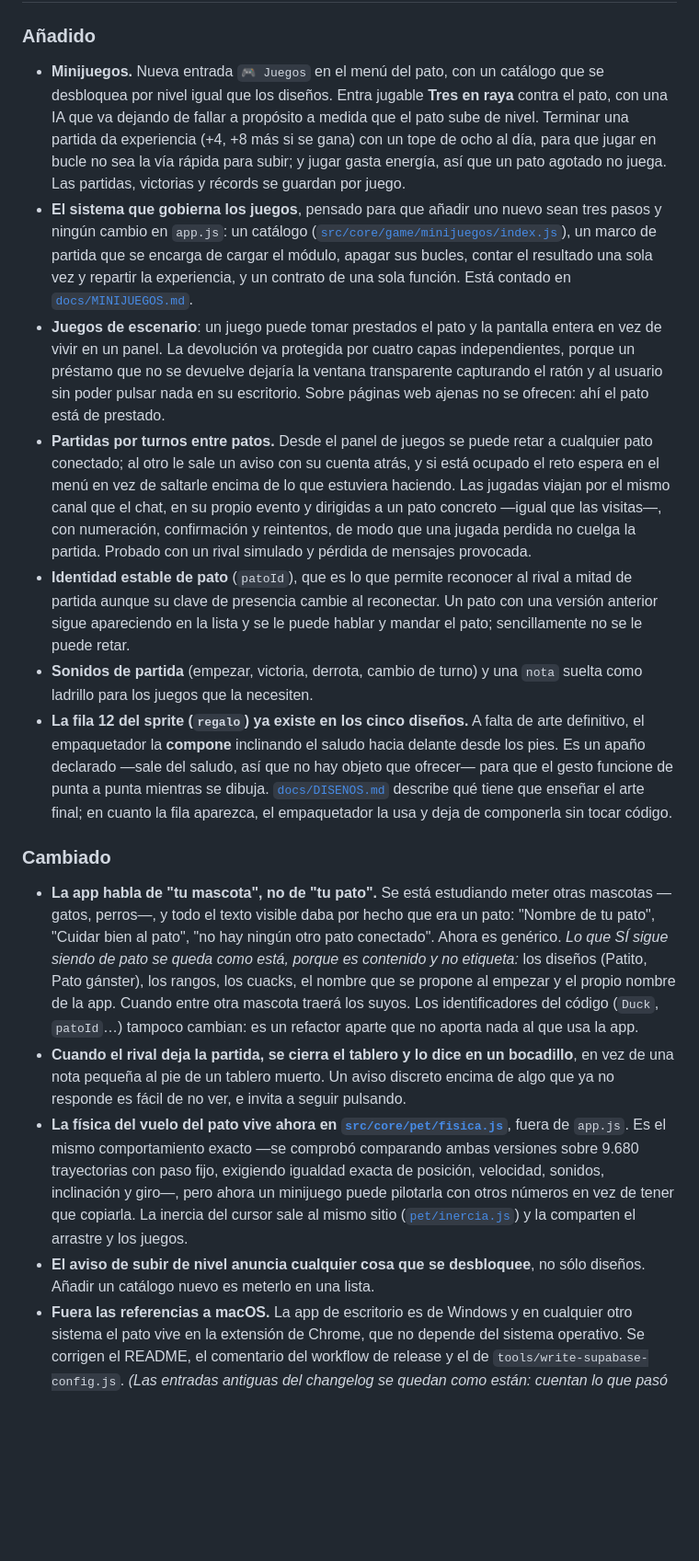
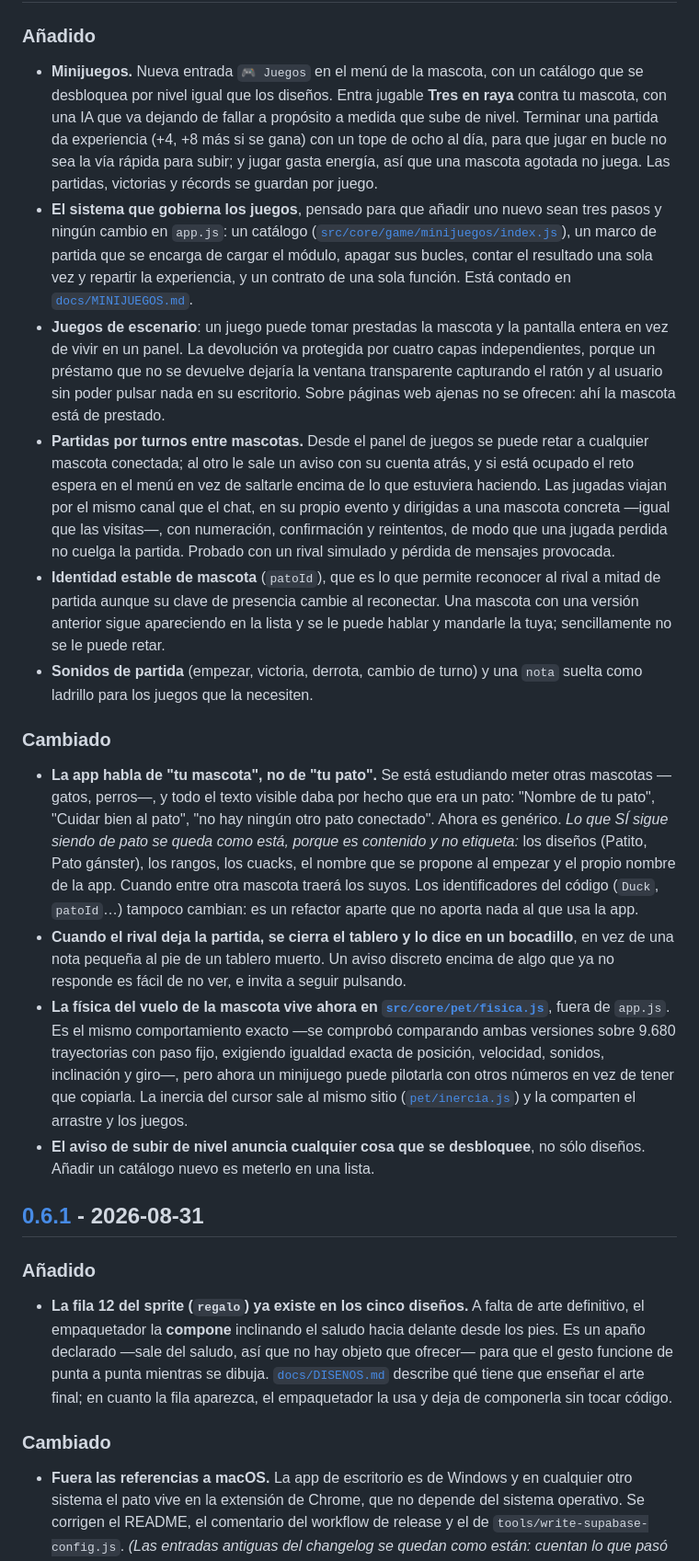
Before and after one commit to Mapiedra/TuCuack, a Markdown page: CHANGELOG.md, the part around one of its changes. Shown at 92% size. Drawn GitHub-style; blank space fills up the shorter version.

Commit message:
Devolver las entradas de minijuegos a "No publicado"
El merge automático las metió dentro de la 0.6.1, que ya estaba publicada: el
changelog acababa diciendo que los minijuegos salieron en una versión que en
realidad traía la fila del regalo. Cada sección recupera lo suyo.

De paso, esas entradas hablaban todavía "del pato" cuando el mismo cambio
renombra la interfaz a "tu mascota". Las de la 0.6.1 se quedan como estaban,
que cuentan lo que pasó en su momento.

Co-Authored-By: Claude Opus 5 <noreply@anthropic.com>

```diff
--- a/CHANGELOG.md
+++ b/CHANGELOG.md
@@ -12,12 +10,12 @@ y el proyecto usa [Versionado Semántico](https://semver.org/lang/es/).
 ### Añadido
 
-- **Minijuegos.** Nueva entrada `🎮 Juegos` en el menú del pato, con un catálogo
-  que se desbloquea por nivel igual que los diseños. Entra jugable **Tres en
-  raya** contra el pato, con una IA que va dejando de fallar a propósito a medida
-  que el pato sube de nivel. Terminar una partida da experiencia (+4, +8 más si
-  se gana) con un tope de ocho al día, para que jugar en bucle no sea la vía
-  rápida para subir; y jugar gasta energía, así que un pato agotado no juega.
-  Las partidas, victorias y récords se guardan por juego.
+- **Minijuegos.** Nueva entrada `🎮 Juegos` en el menú de la mascota, con un
+  catálogo que se desbloquea por nivel igual que los diseños. Entra jugable
+  **Tres en raya** contra tu mascota, con una IA que va dejando de fallar a
+  propósito a medida que sube de nivel. Terminar una partida da experiencia (+4,
+  +8 más si se gana) con un tope de ocho al día, para que jugar en bucle no sea
+  la vía rápida para subir; y jugar gasta energía, así que una mascota agotada
+  no juega. Las partidas, victorias y récords se guardan por juego.
 - **El sistema que gobierna los juegos**, pensado para que añadir uno nuevo sean
   tres pasos y ningún cambio en `app.js`: un catálogo
   ([`src/core/game/minijuegos/index.js`](src/core/game/minijuegos/index.js)),
@@ -25,32 +23,25 @@ y el proyecto usa [Versionado Semántico](https://semver.org/lang/es/).
   contar el resultado una sola vez y repartir la experiencia, y un contrato de
   una sola función. Está contado en
   [`docs/MINIJUEGOS.md`](docs/MINIJUEGOS.md).
-- **Juegos de escenario**: un juego puede tomar prestados el pato y la pantalla
+- **Juegos de escenario**: un juego puede tomar prestadas la mascota y la pantalla
   entera en vez de vivir en un panel. La devolución va protegida por cuatro
   capas independientes, porque un préstamo que no se devuelve dejaría la ventana
   transparente capturando el ratón y al usuario sin poder pulsar nada en su
-  escritorio. Sobre páginas web ajenas no se ofrecen: ahí el pato está de
+  escritorio. Sobre páginas web ajenas no se ofrecen: ahí la mascota está de
   prestado.
-- **Partidas por turnos entre patos.** Desde el panel de juegos se puede retar a
-  cualquier pato conectado; al otro le sale un aviso con su cuenta atrás, y si
+- **Partidas por turnos entre mascotas.** Desde el panel de juegos se puede retar a
+  cualquier mascota conectada; al otro le sale un aviso con su cuenta atrás, y si
   está ocupado el reto espera en el menú en vez de saltarle encima de lo que
   estuviera haciendo. Las jugadas viajan por el mismo canal que el chat, en su
-  propio evento y dirigidas a un pato concreto —igual que las visitas—, con
+  propio evento y dirigidas a una mascota concreta —igual que las visitas—, con
   numeración, confirmación y reintentos, de modo que una jugada perdida no cuelga
   la partida. Probado con un rival simulado y pérdida de mensajes provocada.
-- **Identidad estable de pato** (`patoId`), que es lo que permite reconocer al
-  rival a mitad de partida aunque su clave de presencia cambie al reconectar. Un
-  pato con una versión anterior sigue apareciendo en la lista y se le puede
-  hablar y mandar el pato; sencillamente no se le puede retar.
+- **Identidad estable de mascota** (`patoId`), que es lo que permite reconocer al
+  rival a mitad de partida aunque su clave de presencia cambie al reconectar. Una
+  mascota con una versión anterior sigue apareciendo en la lista y se le puede
+  hablar y mandarle la tuya; sencillamente no se le puede retar.
 - **Sonidos de partida** (empezar, victoria, derrota, cambio de turno) y una
   `nota` suelta como ladrillo para los juegos que la necesiten.
-- **La fila 12 del sprite (`regalo`) ya existe en los cinco diseños.** A falta de
-  arte definitivo, el empaquetador la **compone** inclinando el saludo hacia
-  delante desde los pies. Es un apaño declarado —sale del saludo, así que no hay
-  objeto que ofrecer— para que el gesto funcione de punta a punta mientras se
-  dibuja. [`docs/DISENOS.md`](docs/DISENOS.md) describe qué tiene que enseñar el
-  arte final; en cuanto la fila aparezca, el empaquetador la usa y deja de
-  componerla sin tocar código.
 
 ### Cambiado
 
@@ -68,7 +59,7 @@ y el proyecto usa [Versionado Semántico](https://semver.org/lang/es/).
   bocadillo**, en vez de una nota pequeña al pie de un tablero muerto. Un aviso
   discreto encima de algo que ya no responde es fácil de no ver, e invita a
   seguir pulsando.
-- **La física del vuelo del pato vive ahora en
+- **La física del vuelo de la mascota vive ahora en
   [`src/core/pet/fisica.js`](src/core/pet/fisica.js)**, fuera de `app.js`. Es
   el mismo comportamiento exacto —se comprobó comparando ambas versiones sobre
   9.680 trayectorias con paso fijo, exigiendo igualdad exacta de posición,
@@ -78,6 +69,20 @@ y el proyecto usa [Versionado Semántico](https://semver.org/lang/es/).
   comparten el arrastre y los juegos.
 - **El aviso de subir de nivel anuncia cualquier cosa que se desbloquee**, no
   sólo diseños. Añadir un catálogo nuevo es meterlo en una lista.
+## [0.6.1] - 2026-08-31
+
+### Añadido
+
+- **La fila 12 del sprite (`regalo`) ya existe en los cinco diseños.** A falta de
+  arte definitivo, el empaquetador la **compone** inclinando el saludo hacia
+  delante desde los pies. Es un apaño declarado —sale del saludo, así que no hay
+  objeto que ofrecer— para que el gesto funcione de punta a punta mientras se
+  dibuja. [`docs/DISENOS.md`](docs/DISENOS.md) describe qué tiene que enseñar el
+  arte final; en cuanto la fila aparezca, el empaquetador la usa y deja de
+  componerla sin tocar código.
+
+### Cambiado
+
 - **Fuera las referencias a macOS.** La app de escritorio es de Windows y en
   cualquier otro sistema el pato vive en la extensión de Chrome, que no depende
   del sistema operativo. Se corrigen el README, el comentario del workflow de
```
Also changed, not shown: other parts of CHANGELOG.md (+0 -3 lines).
